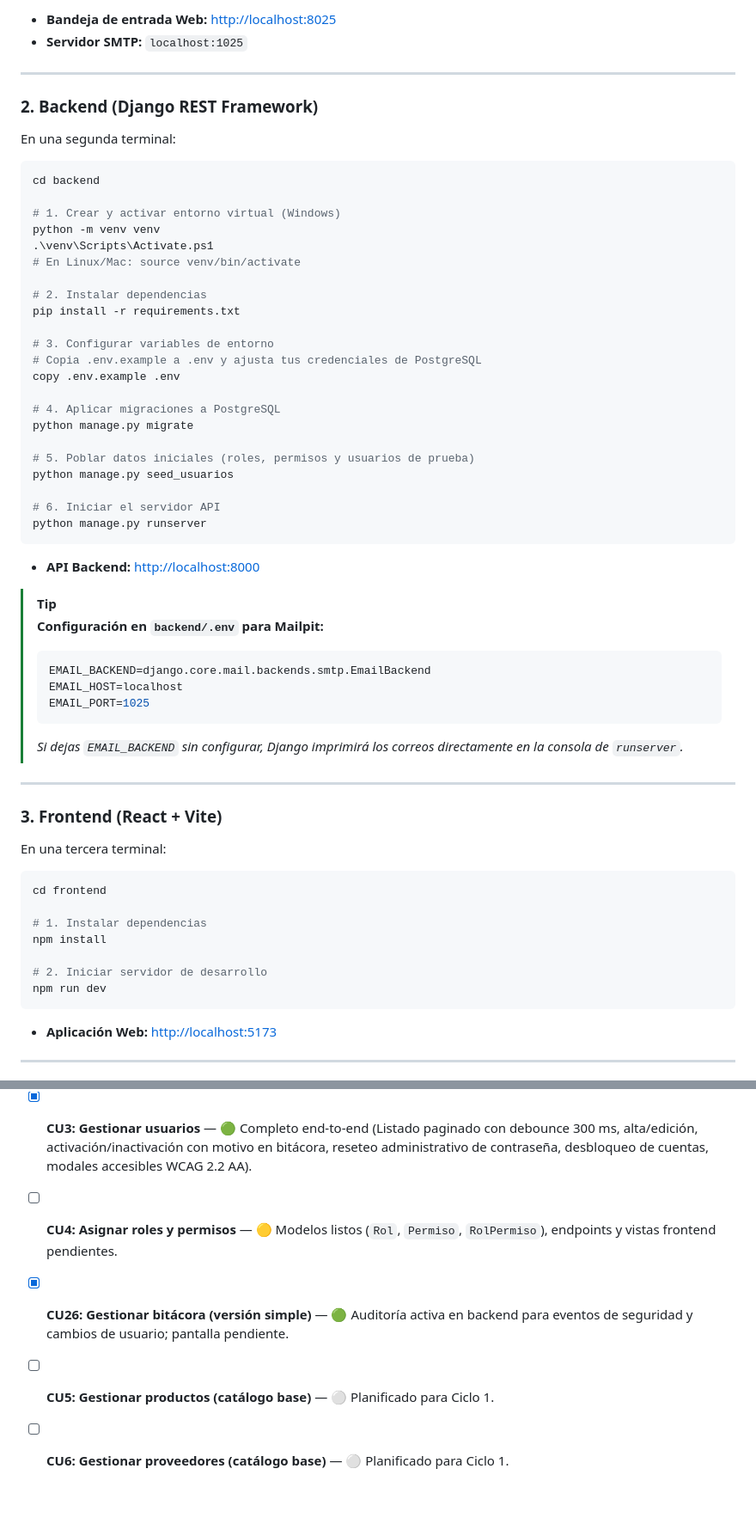
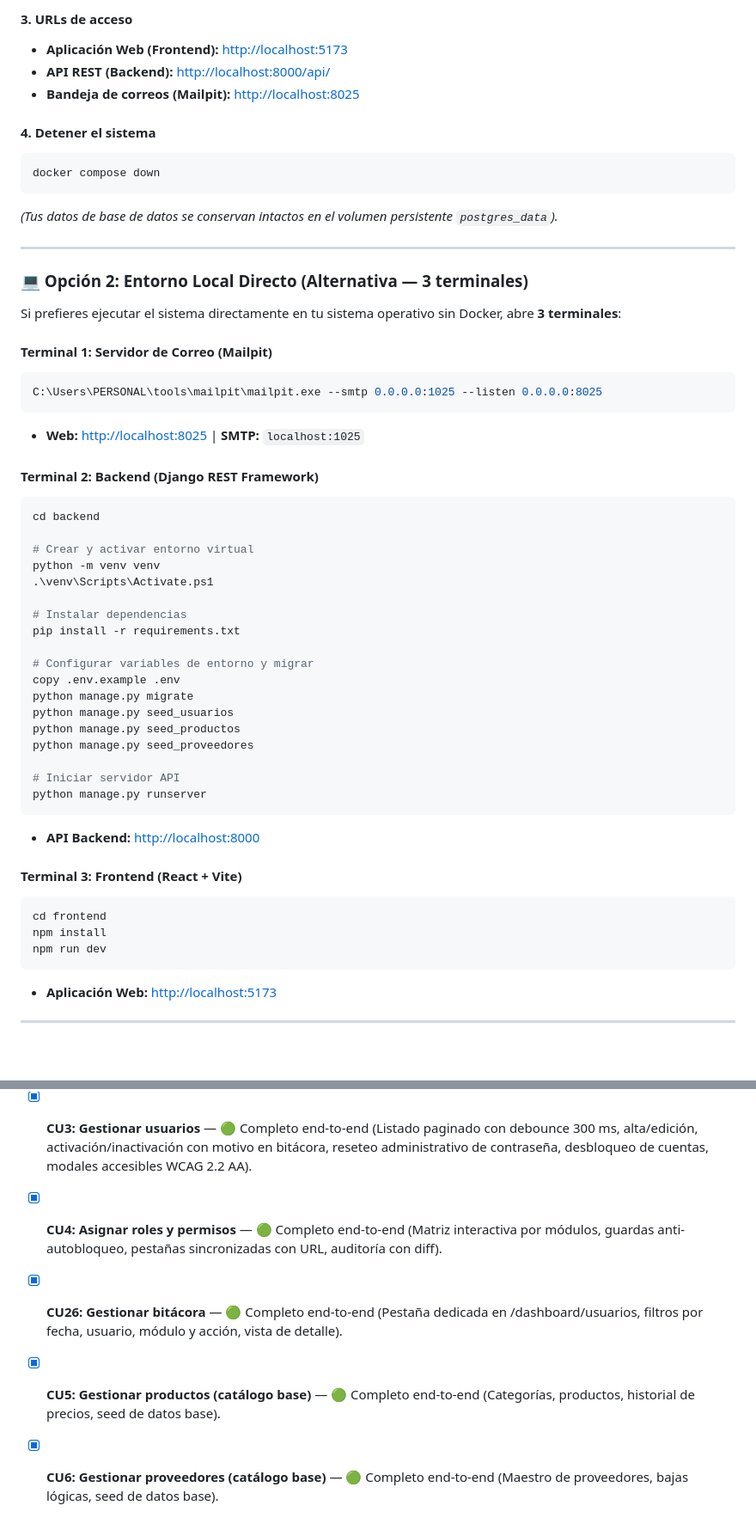
Before and after one commit to RSofi12/panaderia-SI1, a Markdown page: README.md, 2 parts joined by grey strips. Shown at 86% size. Rendered like a GitHub page; blank space fills up the shorter version.

````diff
--- a/README.md
+++ b/README.md
@@ -71,66 +85,57 @@ C:\Users\PERSONAL\tools\mailpit\mailpit.exe --smtp 0.0.0.0:1025 --listen 0.0.0.0
 ```
 
-- **Bandeja de entrada Web:** [http://localhost:8025](http://localhost:8025)
-- **Servidor SMTP:** `localhost:1025`
+#### 3. URLs de acceso
+- **Aplicación Web (Frontend):** [http://localhost:5173](http://localhost:5173)
+- **API REST (Backend):** [http://localhost:8000/api/](http://localhost:8000/api/)
+- **Bandeja de correos (Mailpit):** [http://localhost:8025](http://localhost:8025)
+
+#### 4. Detener el sistema
+```powershell
+docker compose down
+```
+*(Tus datos de base de datos se conservan intactos en el volumen persistente `postgres_data`).*
 
 ---
 
-### 2. Backend (Django REST Framework)
+### 💻 Opción 2: Entorno Local Directo (Alternativa — 3 terminales)
 
-En una segunda terminal:
+Si prefieres ejecutar el sistema directamente en tu sistema operativo sin Docker, abre **3 terminales**:
 
+#### Terminal 1: Servidor de Correo (Mailpit)
+```powershell
+C:\Users\PERSONAL\tools\mailpit\mailpit.exe --smtp 0.0.0.0:1025 --listen 0.0.0.0:8025
+```
+- **Web:** [http://localhost:8025](http://localhost:8025) | **SMTP:** `localhost:1025`
+
+#### Terminal 2: Backend (Django REST Framework)
 ```powershell
 cd backend
 
-# 1. Crear y activar entorno virtual (Windows)
+# Crear y activar entorno virtual
 python -m venv venv
 .\venv\Scripts\Activate.ps1
-# En Linux/Mac: source venv/bin/activate
 
-# 2. Instalar dependencias
+# Instalar dependencias
 pip install -r requirements.txt
 
-# 3. Configurar variables de entorno
-# Copia .env.example a .env y ajusta tus credenciales de PostgreSQL
+# Configurar variables de entorno y migrar
 copy .env.example .env
+python manage.py migrate
+python manage.py seed_usuarios
+python manage.py seed_productos
+python manage.py seed_proveedores
 
-# 4. Aplicar migraciones a PostgreSQL
-python manage.py migrate
-
-# 5. Poblar datos iniciales (roles, permisos y usuarios de prueba)
-python manage.py seed_usuarios
-
-# 6. Iniciar el servidor API
+# Iniciar servidor API
 python manage.py runserver
 ```
-
 - **API Backend:** [http://localhost:8000](http://localhost:8000)
 
-> [!TIP]
-> **Configuración en `backend/.env` para Mailpit:**
-> ```env
-> EMAIL_BACKEND=django.core.mail.backends.smtp.EmailBackend
-> EMAIL_HOST=localhost
-> EMAIL_PORT=1025
-> ```
-> *Si dejas `EMAIL_BACKEND` sin configurar, Django imprimirá los correos directamente en la consola de `runserver`.*
-
----
-
-### 3. Frontend (React + Vite)
-
-En una tercera terminal:
-
+#### Terminal 3: Frontend (React + Vite)
 ```powershell
 cd frontend
-
-# 1. Instalar dependencias
 npm install
-
-# 2. Iniciar servidor de desarrollo
 npm run dev
 ```
-
 - **Aplicación Web:** [http://localhost:5173](http://localhost:5173)
 
 ---
@@ -169,7 +174,7 @@ npm run build                                       # Chequeo TypeScript y bundl
 - [x] **CU1: Iniciar sesión** — 🟢 Completo end-to-end (JWT, refresco automático, bloqueo de fuerza bruta 429 con cuenta regresiva, auditoría en bitácora).
 - [x] **CU2: Recuperar contraseña** — 🟢 Completo end-to-end (Tokens SHA-256 de un solo uso, anti-enumeración, expiración de 15 min, envío SMTP con Mailpit, UI reactiva).
 - [x] **CU3: Gestionar usuarios** — 🟢 Completo end-to-end (Listado paginado con debounce 300 ms, alta/edición, activación/inactivación con motivo en bitácora, reseteo administrativo de contraseña, desbloqueo de cuentas, modales accesibles WCAG 2.2 AA).
-- [ ] **CU4: Asignar roles y permisos** — 🟡 Modelos listos (`Rol`, `Permiso`, `RolPermiso`), endpoints y vistas frontend pendientes.
-- [x] **CU26: Gestionar bitácora (versión simple)** — 🟢 Auditoría activa en backend para eventos de seguridad y cambios de usuario; pantalla pendiente.
-- [ ] **CU5: Gestionar productos (catálogo base)** — ⚪ Planificado para Ciclo 1.
-- [ ] **CU6: Gestionar proveedores (catálogo base)** — ⚪ Planificado para Ciclo 1.
+- [x] **CU4: Asignar roles y permisos** — 🟢 Completo end-to-end (Matriz interactiva por módulos, guardas anti-autobloqueo, pestañas sincronizadas con URL, auditoría con diff).
+- [x] **CU26: Gestionar bitácora** — 🟢 Completo end-to-end (Pestaña dedicada en /dashboard/usuarios, filtros por fecha, usuario, módulo y acción, vista de detalle).
+- [x] **CU5: Gestionar productos (catálogo base)** — 🟢 Completo end-to-end (Categorías, productos, historial de precios, seed de datos base).
+- [x] **CU6: Gestionar proveedores (catálogo base)** — 🟢 Completo end-to-end (Maestro de proveedores, bajas lógicas, seed de datos base).
````
Also changed, not shown: other parts of README.md (+45 -31 lines).
